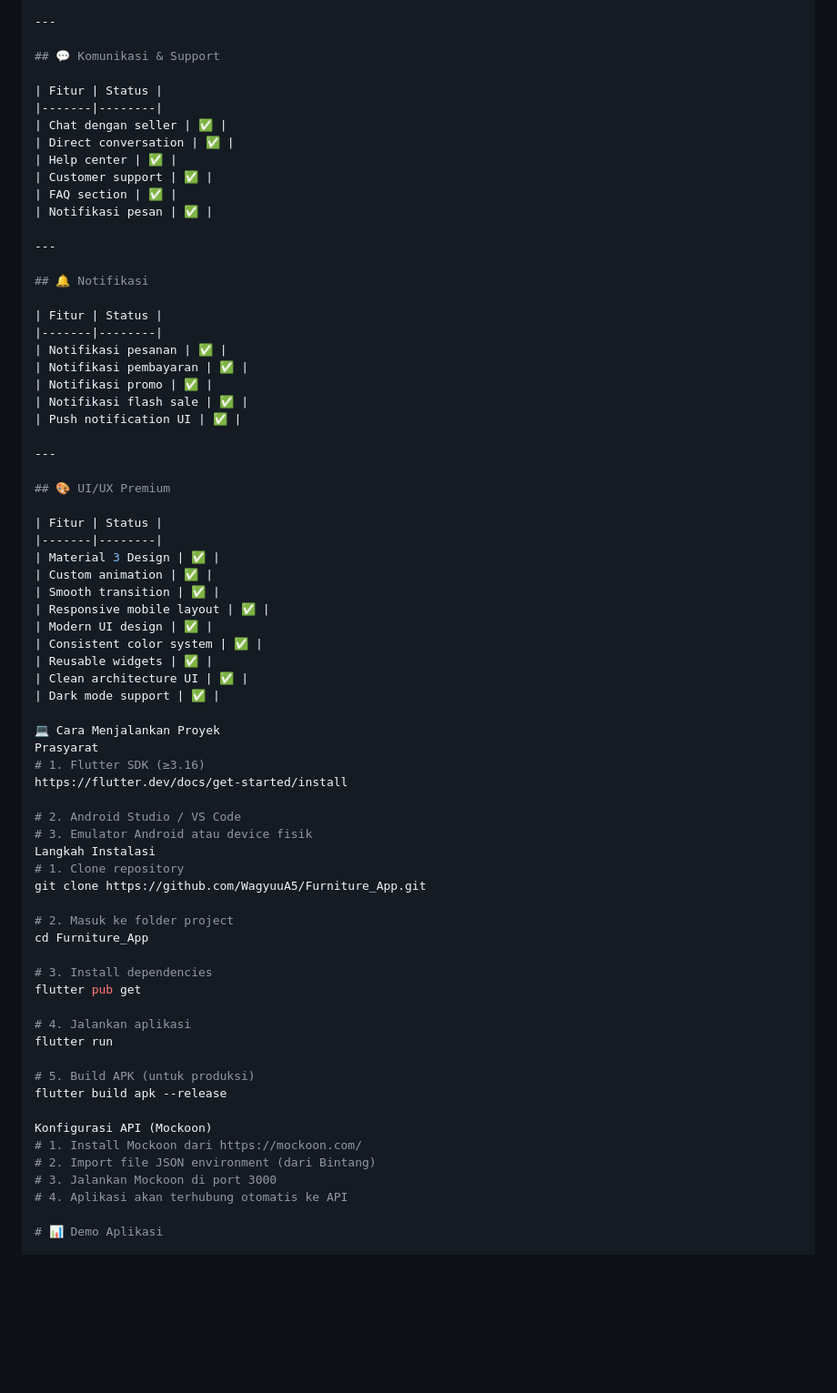
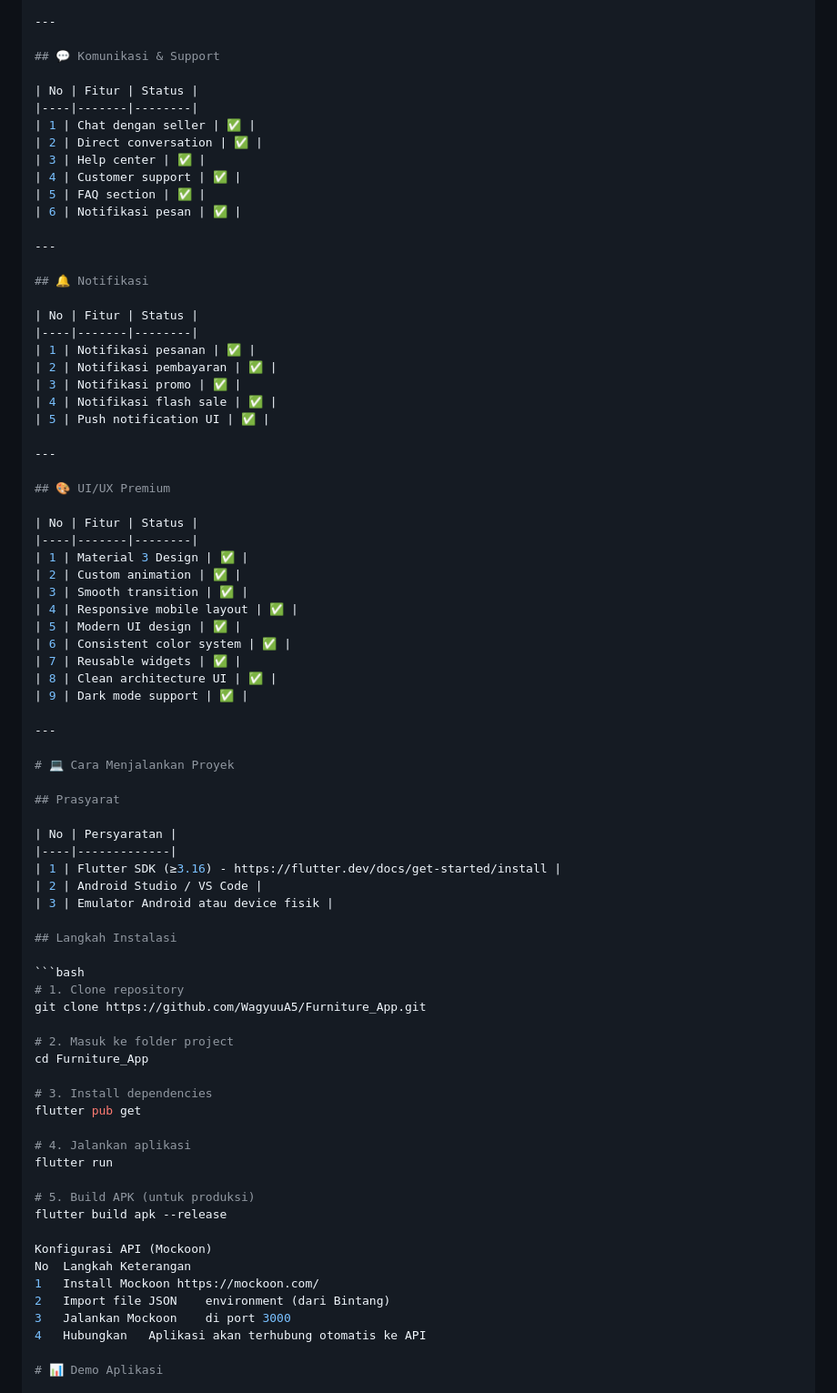
Before and after one commit to WagyuuA5/Furniture_App, a Markdown page: README.md, the part around one of its changes. Shown at 91% size. Drawn GitHub-style; blank space fills up the shorter version.

````diff
--- a/README.md
+++ b/README.md
@@ -269,51 +273,58 @@ lib/
 
 ## 💬 Komunikasi & Support
 
-| Fitur | Status |
-|-------|--------|
-| Chat dengan seller | ✅ |
-| Direct conversation | ✅ |
-| Help center | ✅ |
-| Customer support | ✅ |
-| FAQ section | ✅ |
-| Notifikasi pesan | ✅ |
+| No | Fitur | Status |
+|----|-------|--------|
+| 1 | Chat dengan seller | ✅ |
+| 2 | Direct conversation | ✅ |
+| 3 | Help center | ✅ |
+| 4 | Customer support | ✅ |
+| 5 | FAQ section | ✅ |
+| 6 | Notifikasi pesan | ✅ |
 
 ---
 
 ## 🔔 Notifikasi
 
-| Fitur | Status |
-|-------|--------|
-| Notifikasi pesanan | ✅ |
-| Notifikasi pembayaran | ✅ |
-| Notifikasi promo | ✅ |
-| Notifikasi flash sale | ✅ |
-| Push notification UI | ✅ |
+| No | Fitur | Status |
+|----|-------|--------|
+| 1 | Notifikasi pesanan | ✅ |
+| 2 | Notifikasi pembayaran | ✅ |
+| 3 | Notifikasi promo | ✅ |
+| 4 | Notifikasi flash sale | ✅ |
+| 5 | Push notification UI | ✅ |
 
 ---
 
 ## 🎨 UI/UX Premium
 
-| Fitur | Status |
-|-------|--------|
-| Material 3 Design | ✅ |
-| Custom animation | ✅ |
-| Smooth transition | ✅ |
-| Responsive mobile layout | ✅ |
-| Modern UI design | ✅ |
-| Consistent color system | ✅ |
-| Reusable widgets | ✅ |
-| Clean architecture UI | ✅ |
-| Dark mode support | ✅ |
+| No | Fitur | Status |
+|----|-------|--------|
+| 1 | Material 3 Design | ✅ |
+| 2 | Custom animation | ✅ |
+| 3 | Smooth transition | ✅ |
+| 4 | Responsive mobile layout | ✅ |
+| 5 | Modern UI design | ✅ |
+| 6 | Consistent color system | ✅ |
+| 7 | Reusable widgets | ✅ |
+| 8 | Clean architecture UI | ✅ |
+| 9 | Dark mode support | ✅ |
 
-💻 Cara Menjalankan Proyek
-Prasyarat
-# 1. Flutter SDK (≥3.16)
-https://flutter.dev/docs/get-started/install
+---
 
-# 2. Android Studio / VS Code
-# 3. Emulator Android atau device fisik
-Langkah Instalasi
+# 💻 Cara Menjalankan Proyek
+
+## Prasyarat
+
+| No | Persyaratan |
+|----|-------------|
+| 1 | Flutter SDK (≥3.16) - https://flutter.dev/docs/get-started/install |
+| 2 | Android Studio / VS Code |
+| 3 | Emulator Android atau device fisik |
+
+## Langkah Instalasi
+
+```bash
 # 1. Clone repository
 git clone https://github.com/WagyuuA5/Furniture_App.git
 
@@ -330,10 +341,11 @@ flutter run
 flutter build apk --release
 
 Konfigurasi API (Mockoon)
-# 1. Install Mockoon dari https://mockoon.com/
-# 2. Import file JSON environment (dari Bintang)
-# 3. Jalankan Mockoon di port 3000
-# 4. Aplikasi akan terhubung otomatis ke API
+No	Langkah	Keterangan
+1	Install Mockoon	https://mockoon.com/
+2	Import file JSON	environment (dari Bintang)
+3	Jalankan Mockoon	di port 3000
+4	Hubungkan	Aplikasi akan terhubung otomatis ke API
 
 # 📊 Demo Aplikasi
 
````
Also changed, not shown: other parts of README.md (+85 -79 lines).
